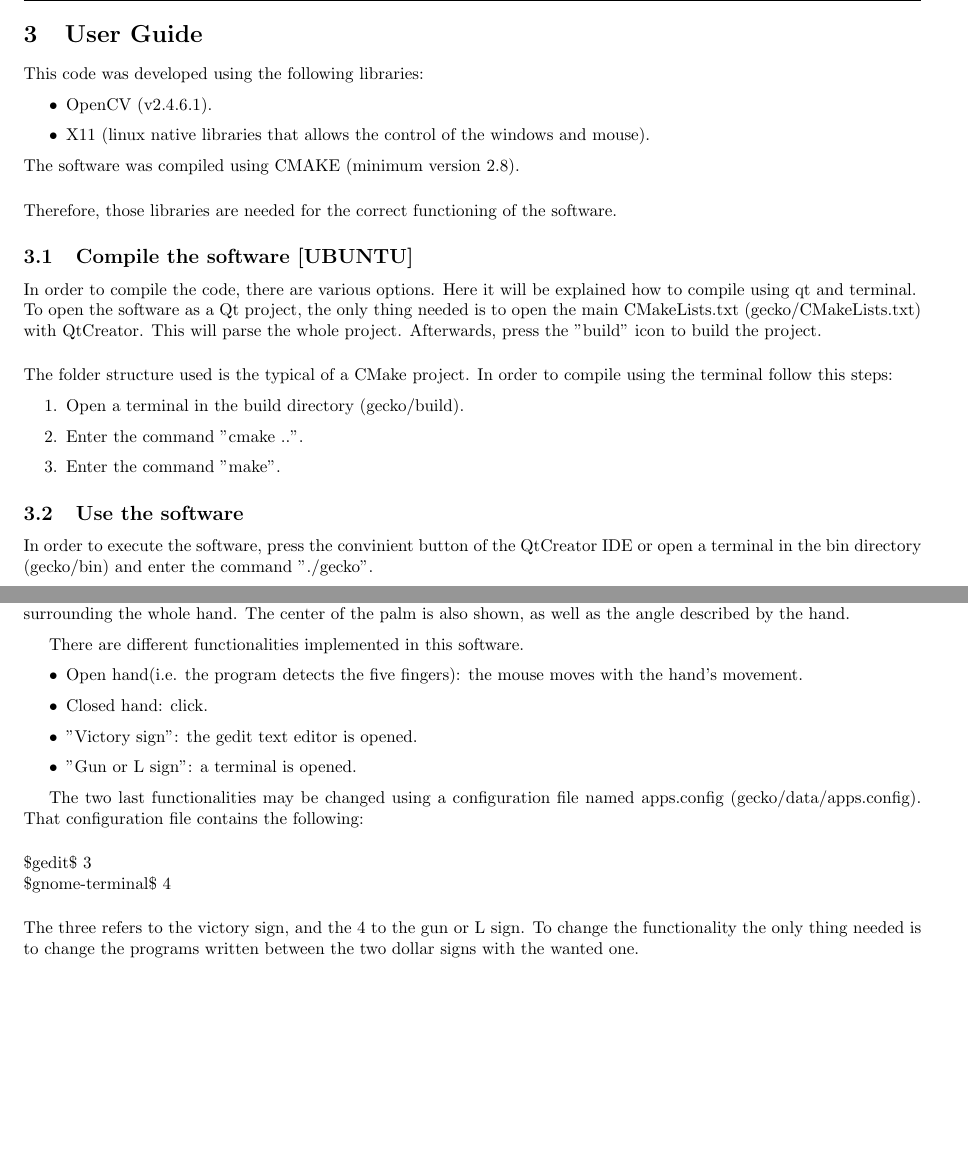
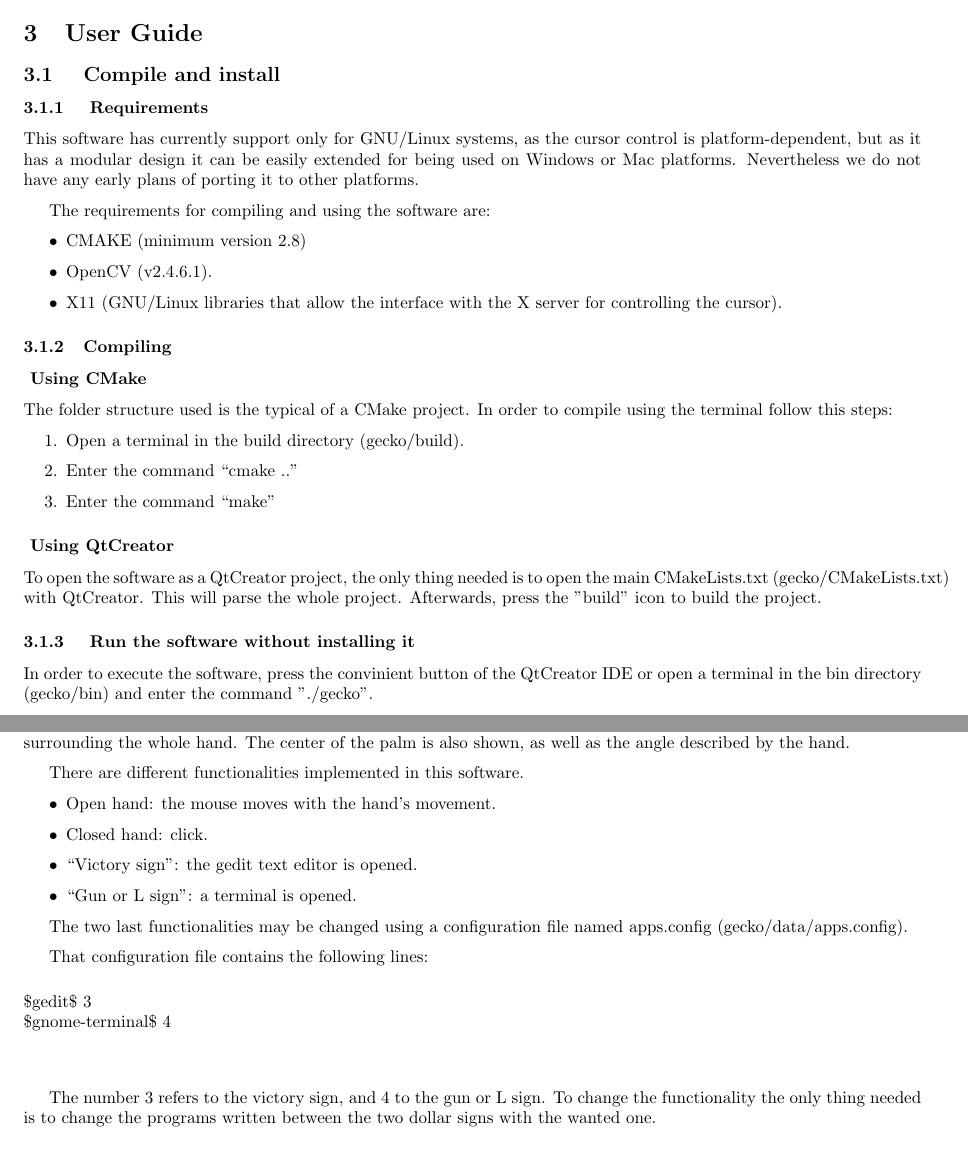
Before and after one commit to David-Estevez/gecko, a LaTeX document (doc/memoria/report.tex, which reads doc/memoria/userguide.tex): two parts of pages 7 and 8 of 10, joined at a grey line, cut so that both start at the same text, the shorter picture padded with empty space. Compiled offline with pdfLaTeX.

Commit message:
Modified a bit the compilation instructions.

```diff
--- a/doc/memoria/userguide.tex
+++ b/doc/memoria/userguide.tex
@@ -1,29 +1,32 @@
 \section{User Guide}
-This code was developed using the following libraries:
+\subsection{ Compile and install }
+\subsubsection{ Requirements }
+This software has currently support only for GNU/Linux systems, as the cursor control is platform-dependent, but as it has a modular design it can be easily extended for being used on Windows or Mac platforms. Nevertheless we do not have any early plans of porting it to other platforms.
+
+The requirements for compiling and using the software are:
 \begin{itemize}
+\item CMAKE (minimum version 2.8)
 \item OpenCV (v2.4.6.1).
-\item X11 (linux native libraries that allows the control of the windows and mouse).
+\item X11 (GNU/Linux libraries that allow the interface with the X server for controlling the cursor).
 \end{itemize}
-The software was compiled using CMAKE (minimum version 2.8).
-\\[0.5cm]
-Therefore, those libraries are needed for the correct functioning of the software.
 
 
-\subsection{Compile the software [UBUNTU]}
-
-In order to compile the code, there are various options. Here it will be explained how to compile using qt and terminal.
-\\
-To open the software as a Qt project, the only thing needed is to open the main CMakeLists.txt (gecko/CMakeLists.txt) with QtCreator. This will parse the whole project.
-Afterwards, press the "build" icon to build the project.
-\\[0.5cm]
+\subsubsection{Compiling}
+\paragraph{ Using CMake }
 The folder structure used is the typical of a CMake project. In order to compile using the terminal follow this steps:
 \begin{enumerate}
  \item Open a terminal in the build directory (gecko/build).
- \item Enter the command "cmake ..".
- \item Enter the command "make".
+ \item Enter the command ``cmake ..''
+ \item Enter the command ``make''
 \end{enumerate}
 
-\subsection{Use the software}
+\paragraph{ Using QtCreator}
+To open the software as a QtCreator project, the only thing needed is to open the main CMakeLists.txt (gecko/CMakeLists.txt) with QtCreator. This will parse the whole project.
+Afterwards, press the "build" icon to build the project.
+
+
+\subsubsection{ Run the software without installing it}
+
 In order to execute the software, press the convinient button of the QtCreator IDE or open a terminal in the bin directory (gecko/bin) and enter the command "./gecko".
 
 Once the code is compiled and started, a first window will appear with the information about the software. After pressing enter to continue, this menu will pop up:
@@ -42,18 +45,20 @@ The main program will track the hand and trace two circles, the first one around
 
 There are different functionalities implemented in this software.
 \begin{itemize}
-\item Open hand(i.e. the program detects the five fingers): the mouse moves with the hand's movement.
+\item Open hand: the mouse moves with the hand's movement.
 \item Closed hand: click.
-\item "Victory sign": the gedit text editor is opened.
-\item "Gun or L sign": a terminal is opened.
+\item ``Victory sign'': the gedit text editor is opened.
+\item ``Gun or L sign'': a terminal is opened.
 \end{itemize}
 
 The two last functionalities may be changed using a configuration file named apps.config (gecko/data/apps.config).
-That configuration file contains the following:
+
+That configuration file contains the following lines:
 \\[0.5cm]
 \$gedit\$ 3 \\
 \$gnome-terminal\$ 4
 \\[0.5cm]
-The three refers to the victory sign, and the 4 to the gun or L sign. To change the functionality the only thing needed is to change the programs written between the two dollar signs with the wanted one.
+
+The number 3 refers to the victory sign, and  4 to the gun or L sign. To change the functionality the only thing needed is to change the programs written between the two dollar signs with the wanted one.
 
 \newpage
```
